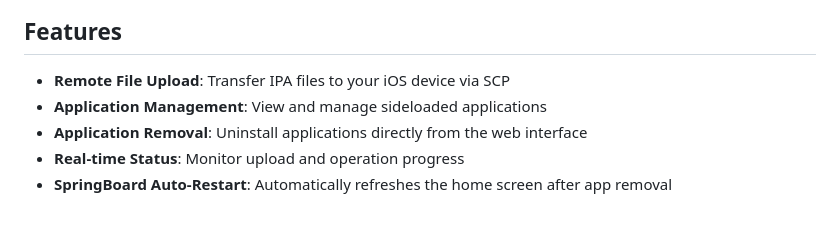
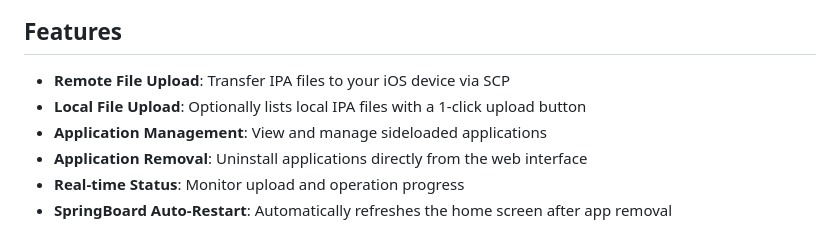
Before and after one commit to av1d/iOS_Sideloader, a Markdown page: README.md, the part around the change. GitHub-like rendering.

Commit message:
Add Local File Upload feature to README

```diff
--- a/README.md
+++ b/README.md
@@ -9,6 +9,7 @@ Some paths and methods may need to be updated for other devices or iOS versions.
 ## Features
 
 - **Remote File Upload**: Transfer IPA files to your iOS device via SCP
+- **Local File Upload**: Optionally lists local IPA files with a 1-click upload button
 - **Application Management**: View and manage sideloaded applications
 - **Application Removal**: Uninstall applications directly from the web interface
 - **Real-time Status**: Monitor upload and operation progress
```
